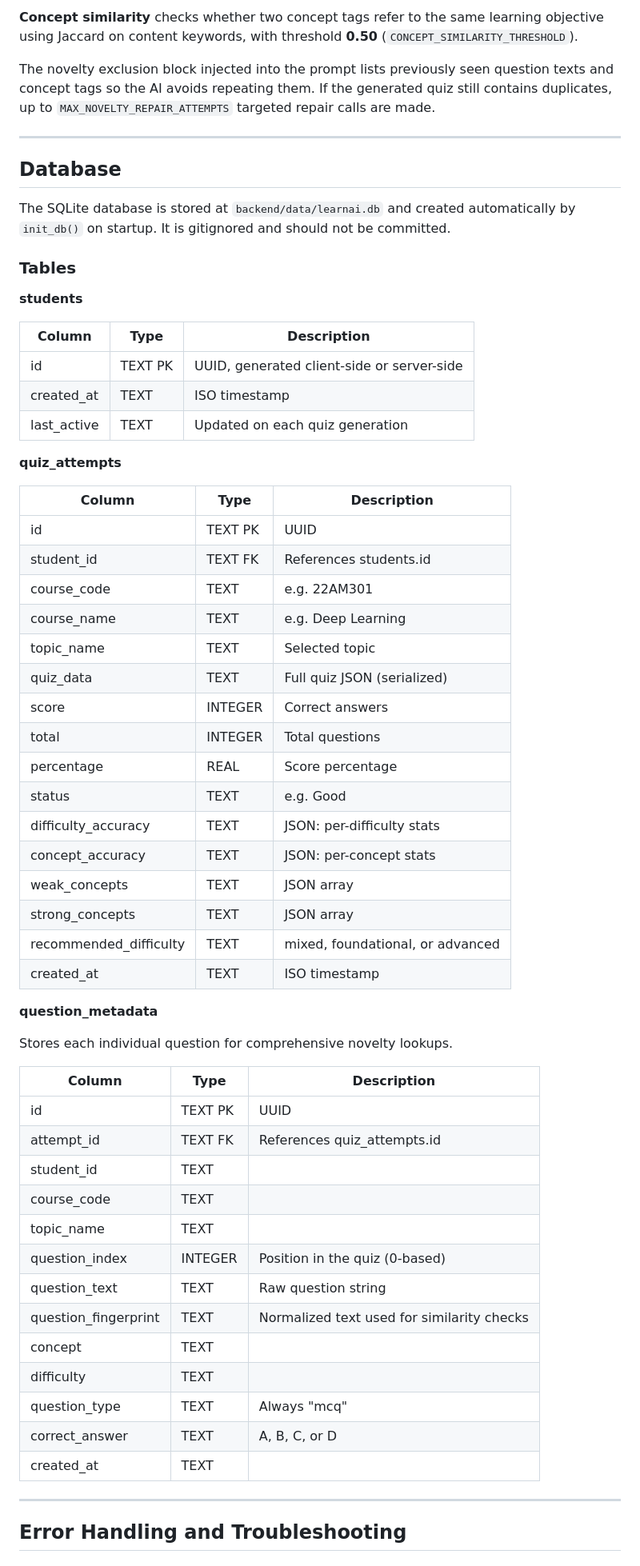
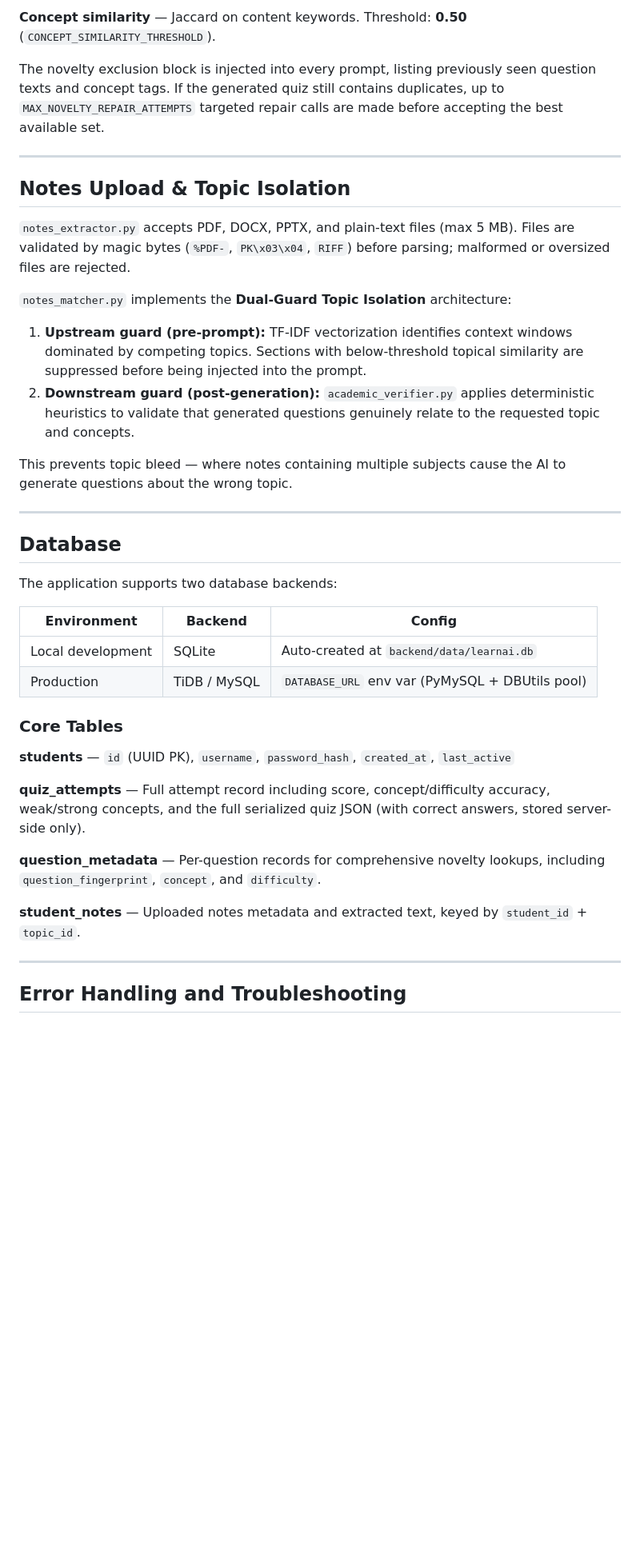
Before and after one commit to Mokshagnna/LearnAI, a Markdown page: README.md, the part around one of its changes. Shown at 80% size. Rendered like a GitHub page; blank space fills up the shorter version.

```diff
--- a/README.md
+++ b/README.md
@@ -580,64 +632,41 @@ A question is considered a near-duplicate if the combined similarity score excee
 
-**Concept similarity** checks whether two concept tags refer to the same learning objective using Jaccard on content keywords, with threshold **0.50** (`CONCEPT_SIMILARITY_THRESHOLD`).
+**Concept similarity** — Jaccard on content keywords. Threshold: **0.50** (`CONCEPT_SIMILARITY_THRESHOLD`).
 
-The novelty exclusion block injected into the prompt lists previously seen question texts and concept tags so the AI avoids repeating them. If the generated quiz still contains duplicates, up to `MAX_NOVELTY_REPAIR_ATTEMPTS` targeted repair calls are made.
+The novelty exclusion block is injected into every prompt, listing previously seen question texts and concept tags. If the generated quiz still contains duplicates, up to `MAX_NOVELTY_REPAIR_ATTEMPTS` targeted repair calls are made before accepting the best available set.
+
+---
+
+## Notes Upload & Topic Isolation
+
+`notes_extractor.py` accepts PDF, DOCX, PPTX, and plain-text files (max 5 MB). Files are validated by magic bytes (`%PDF-`, `PK\x03\x04`, `RIFF`) before parsing; malformed or oversized files are rejected.
+
+`notes_matcher.py` implements the **Dual-Guard Topic Isolation** architecture:
+
+1. **Upstream guard (pre-prompt):** TF-IDF vectorization identifies context windows dominated by competing topics. Sections with below-threshold topical similarity are suppressed before being injected into the prompt.
+2. **Downstream guard (post-generation):** `academic_verifier.py` applies deterministic heuristics to validate that generated questions genuinely relate to the requested topic and concepts.
+
+This prevents topic bleed — where notes containing multiple subjects cause the AI to generate questions about the wrong topic.
 
 ---
 
 ## Database
 
-The SQLite database is stored at `backend/data/learnai.db` and created automatically by `init_db()` on startup. It is gitignored and should not be committed.
+The application supports two database backends:
 
-### Tables
+| Environment | Backend | Config |
+|-------------|---------|--------|
+| Local development | SQLite | Auto-created at `backend/data/learnai.db` |
+| Production | TiDB / MySQL | `DATABASE_URL` env var (PyMySQL + DBUtils pool) |
 
-**students**
+### Core Tables
 
-| Column | Type | Description |
-|--------|------|-------------|
-| id | TEXT PK | UUID, generated client-side or server-side |
-| created_at | TEXT | ISO timestamp |
-| last_active | TEXT | Updated on each quiz generation |
+**students** — `id` (UUID PK), `username`, `password_hash`, `created_at`, `last_active`
 
-**quiz_attempts**
+**quiz_attempts** — Full attempt record including score, concept/difficulty accuracy, weak/strong concepts, and the full serialized quiz JSON (with correct answers, stored server-side only).
 
-| Column | Type | Description |
-|--------|------|-------------|
-| id | TEXT PK | UUID |
-| student_id | TEXT FK | References students.id |
-| course_code | TEXT | e.g. 22AM301 |
-| course_name | TEXT | e.g. Deep Learning |
-| topic_name | TEXT | Selected topic |
-| quiz_data | TEXT | Full quiz JSON (serialized) |
-| score | INTEGER | Correct answers |
-| total | INTEGER | Total questions |
-| percentage | REAL | Score percentage |
-| status | TEXT | e.g. Good |
-| difficulty_accuracy | TEXT | JSON: per-difficulty stats |
-| concept_accuracy | TEXT | JSON: per-concept stats |
-| weak_concepts | TEXT | JSON array |
-| strong_concepts | TEXT | JSON array |
-| recommended_difficulty | TEXT | mixed, foundational, or advanced |
-| created_at | TEXT | ISO timestamp |
+**question_metadata** — Per-question records for comprehensive novelty lookups, including `question_fingerprint`, `concept`, and `difficulty`.
 
-**question_metadata**
-
-Stores each individual question for comprehensive novelty lookups.
-
-| Column | Type | Description |
-|--------|------|-------------|
-| id | TEXT PK | UUID |
-| attempt_id | TEXT FK | References quiz_attempts.id |
-| student_id | TEXT | |
-| course_code | TEXT | |
-| topic_name | TEXT | |
-| question_index | INTEGER | Position in the quiz (0-based) |
-| question_text | TEXT | Raw question string |
-| question_fingerprint | TEXT | Normalized text used for similarity checks |
-| concept | TEXT | |
-| difficulty | TEXT | |
-| question_type | TEXT | Always "mcq" |
-| correct_answer | TEXT | A, B, C, or D |
-| created_at | TEXT | |
+**student_notes** — Uploaded notes metadata and extracted text, keyed by `student_id` + `topic_id`.
 
 ---
 
```
Also changed, not shown: other parts of README.md (+359 -287 lines).
